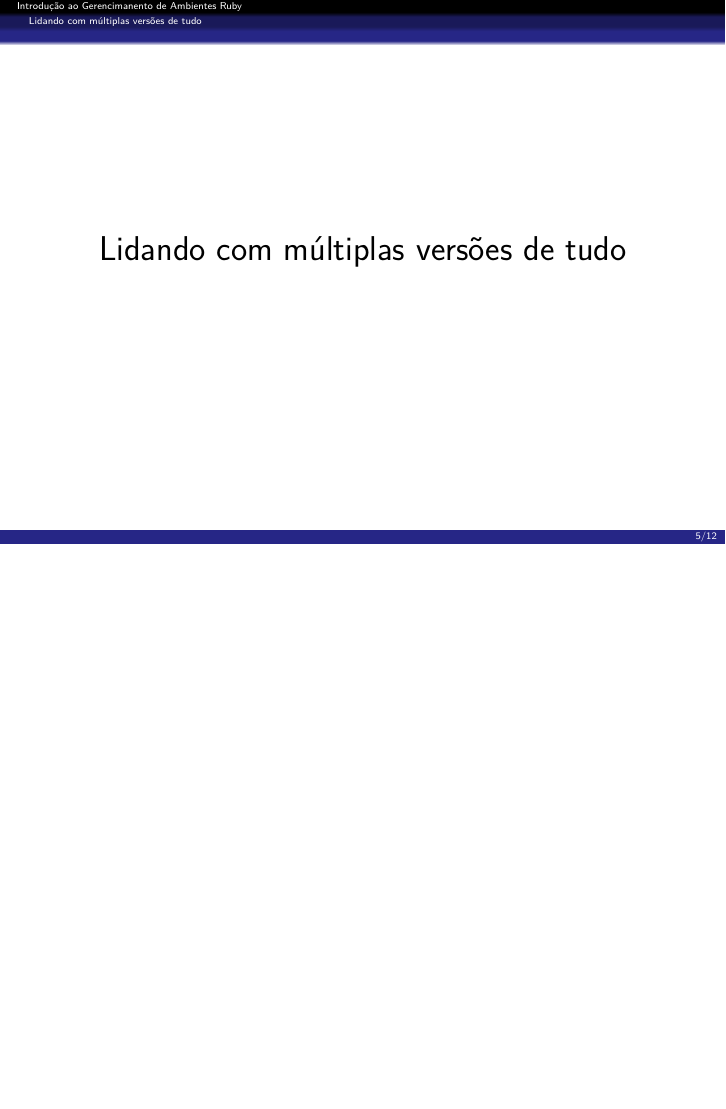
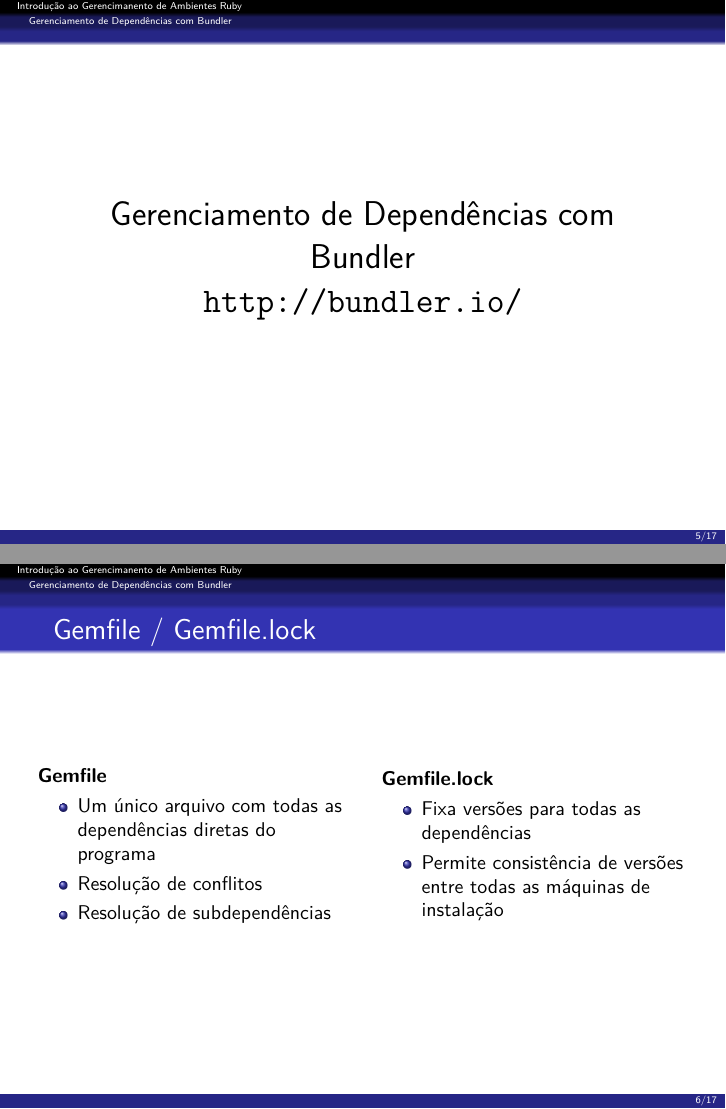
Before and after one commit to rafamanzo/rvm-with-bundler-presentation, LaTeX slides (main.tex, which reads bundler.tex): page 17 of 49 before the commit and pages 17 and 19 of 63 after it, the two joined at a grey line, the shorter picture padded with empty space. Compiled offline with pdfLaTeX.

Commit message:
Create bundler content

```diff
--- /dev/null
+++ b/bundler.tex
@@ -0,0 +1,51 @@
+\section{Gerenciamento de Dependências com Bundler}
+
+\frame{
+  \begin{center}
+    \LARGE Gerenciamento de Dependências com Bundler \\
+    \url{http://bundler.io/}
+  \end{center}
+}
+
+\frame{
+  \frametitle{Gemfile / Gemfile.lock}
+  \pause
+
+  \begin{columns}
+    \column[c]{.5\textwidth}
+      \textbf{Gemfile}
+      \begin{itemize}
+        \item Um único arquivo com todas as dependências diretas do programa
+        \item Resolução de conflitos
+        \item Resolução de subdependências
+      \end{itemize}
+    \column[c]{.5\textwidth}
+      \textbf{Gemfile.lock}
+      \begin{itemize}
+        \item Fixa versões para todas as dependências
+        \item Permite consistência de versões entre todas as máquinas de instalação
+      \end{itemize}
+  \end{columns}
+
+}
+
+\frame{
+  \frametitle{Gemfile}
+  \framesubtitle{Sintaxe básica}
+  \pause
+
+  \begin{block}{Especificando versões}
+    \scriptsize \texttt{gem 'bundler', '> 1' } \\
+    \scriptsize \texttt{gem 'bundler', '>= 1' } \\
+    \scriptsize \texttt{gem 'bundler', '1.11.0' } \\
+    \scriptsize \texttt{gem 'bundler', '\textasciitilde> 1.12' \# >= 1.12.0 \&\& < 2.0.0} \\
+    \scriptsize \texttt{gem 'bundler', '\textasciitilde> 1.12.0' \# >= 1.12.0 \&\& < 1.13.0 } \\
+  \end{block}
+
+  \pause
+  \begin{block}{Usar versão do git}
+    \scriptsize \texttt{gem 'bundler', git: 'https://github.com/bundler/bundler' } \\
+    \scriptsize \texttt{gem 'bundler', git: 'https://github.com/bundler/bundler', ref: '4fe9193' } \\
+    \scriptsize \texttt{gem 'bundler', git: 'https://github.com/bundler/bundler', branch: 'master'  } \\
+    \scriptsize \texttt{gem 'bundler', git: 'https://github.com/bundler/bundler', tag: 'v1.12.5'  } \\
+  \end{block}
@@ -0,0 +65 @@
+    \scriptsize \texttt{gem 'bundler' } \\
```
Also changed, not shown: main.tex (+1 -3 lines), bundler.tex (47 more changed lines).
